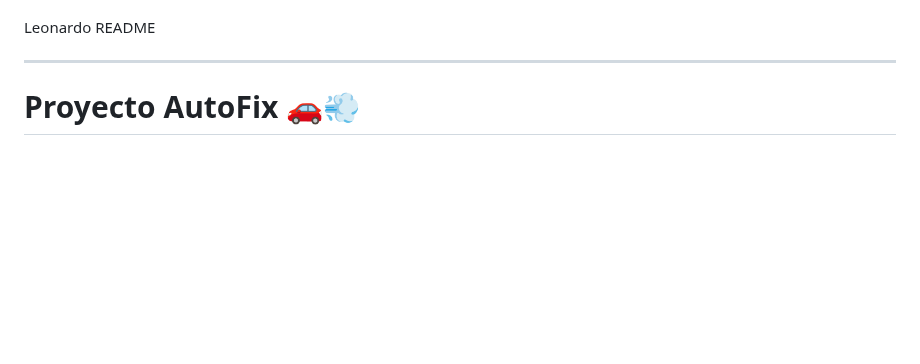
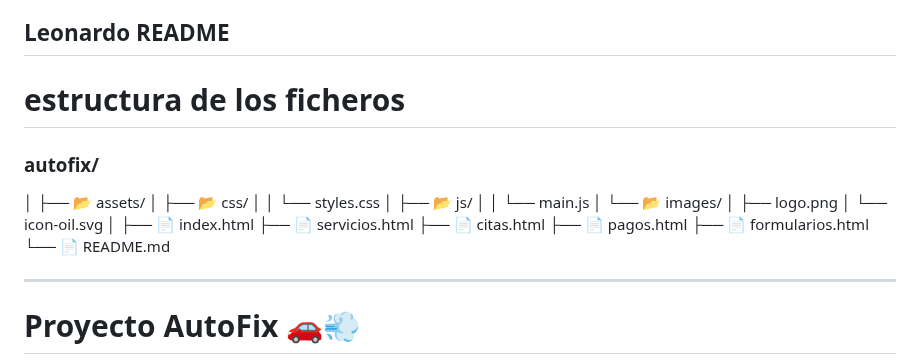
Before and after one commit to AliceV66/AutoFix_grupo3, a Markdown page: README.md, the part around the change. Drawn GitHub-style; blank space fills up the shorter version.

Commit message:
feat: ejemplo de los ficheros.

```diff
--- a/README.md
+++ b/README.md
@@ -9,6 +9,26 @@ Paulina R Un área para realizar el pago en línea.
 Jasmin Dar el marco general HTML
 
 Leonardo README
+----------------------------------------------------------------------------------
+# estructura de los ficheros
+
+### autofix/
+│
+├── 📂 assets/
+│   ├── 📂 css/
+│   │   └── styles.css
+│   ├── 📂 js/
+│   │   └── main.js
+│   └── 📂 images/
+│       ├── logo.png
+│       └── icon-oil.svg
+│
+├── 📄 index.html
+├── 📄 servicios.html
+├── 📄 citas.html
+├── 📄 pagos.html
+├── 📄 formularios.html
+└── 📄 README.md
 
 ----------------------------------------------------------------------------------
 
```
